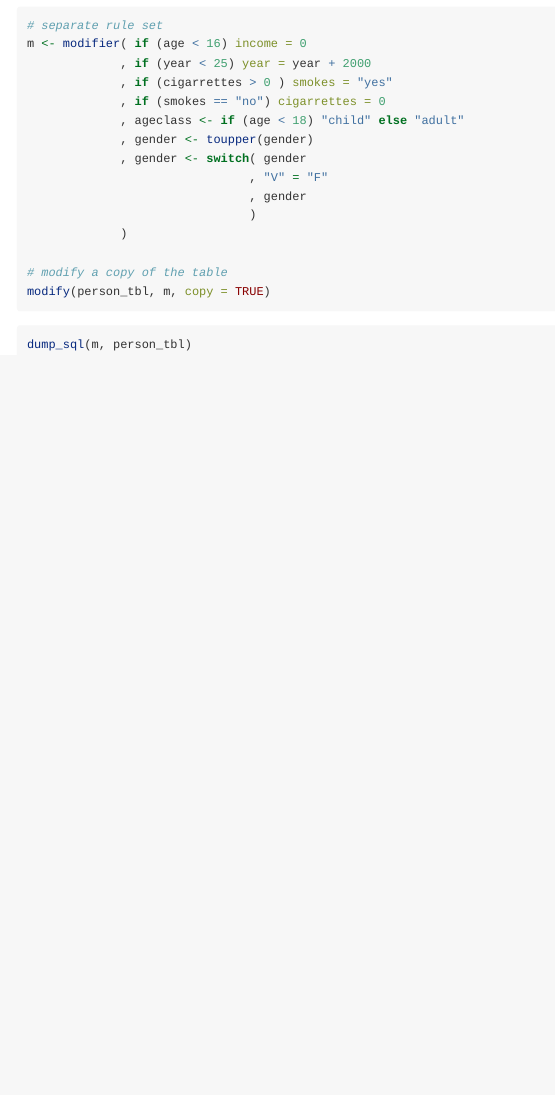
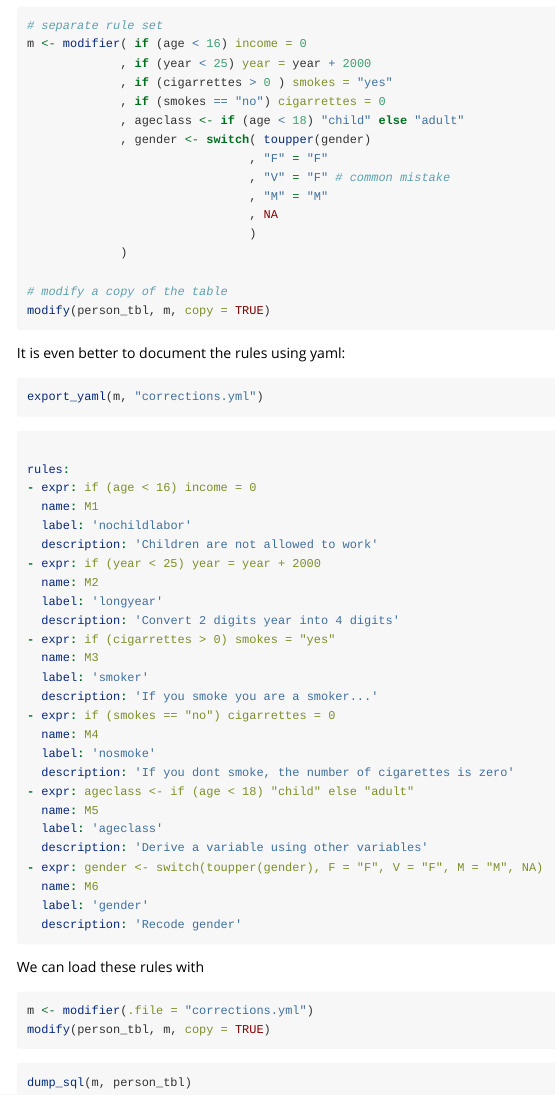
Before and after one commit to data-cleaning/dcmodifydb, an R Markdown document (vignettes/dcmodifydb.Rmd): the page in a window 1100 px wide, from 1340 px down. Rendered offline with R 4.5, knitr and Pandoc, with nearby package versions; the code chunks are not run, so their results and figures are left out.

Commit message:
tweaking

````diff
--- /dev/null
+++ b/vignettes/corrections.yml
@@ -0,0 +1,25 @@
+rules:
+- expr: if (age < 16) income = 0
+  name: M1
+  label: 'nochildlabor'
+  description: 'Children are not allowed to work'
+- expr: if (year < 25) year = year + 2000
+  name: M2
+  label: 'longyear'
+  description: 'Convert 2 digits year into 4 digits'
+- expr: if (cigarrettes > 0) smokes = "yes"
+  name: M3
+  label: 'smoker'
+  description: 'If you smoke you are a smoker...'
+- expr: if (smokes == "no") cigarrettes = 0
+  name: M4
+  label: 'nosmoke'
+  description: 'If you dont smoke, the number of cigarettes is zero'
+- expr: ageclass <- if (age < 18) "child" else "adult"
+  name: M5
+  label: 'ageclass'
+  description: 'Derive a variable using other variables'
+- expr: gender <- switch(toupper(gender), F = "F", V = "F", M = "M", NA)
+  name: M6
+  label: 'gender'
+  description: 'Recode gender'
--- a/vignettes/dcmodifydb.Rmd
+++ b/vignettes/dcmodifydb.Rmd
@@ -106,10 +106,11 @@ m <- modifier( if (age < 16) income = 0
              , if (cigarrettes > 0 ) smokes = "yes"
              , if (smokes == "no") cigarrettes = 0
              , ageclass <- if (age < 18) "child" else "adult"
-             , gender <- toupper(gender)
-             , gender <- switch( gender
-                               , "V" = "F"
-                               , gender
+             , gender <- switch( toupper(gender)
+                               , "F" = "F"
+                               , "V" = "F" # common mistake
+                               , "M" = "M"
+                               , NA
                                )
              )
 
@@ -117,6 +118,24 @@ m <- modifier( if (age < 16) income = 0
 modify(person_tbl, m, copy = TRUE)
 ```
 
+It is even better to document the rules using yaml:
+
+```{r, eval=FALSE}
+export_yaml(m, "corrections.yml")
+```
+
+```yaml
+```{r, result="asis", child="corrections.yml"}
+```
+```
+
+We can load these rules with
+
+```{r}
+m <- modifier(.file = "corrections.yml")
+modify(person_tbl, m, copy = TRUE)
+```
+
 
 ```{r}
 dump_sql(m, person_tbl)
````
